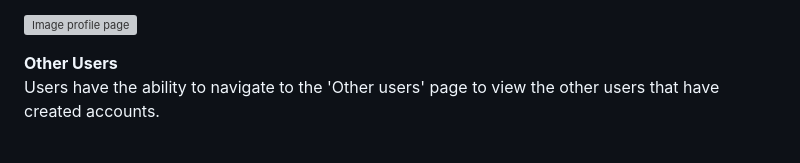
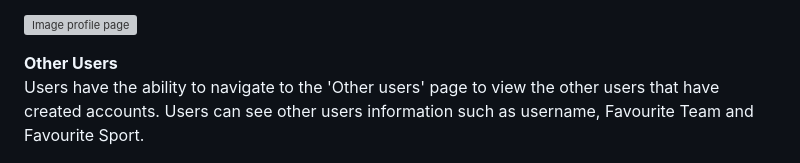
Before and after one commit to ojalaw/suport_MP3, a Markdown page: README.md, the part around the change. Rendered like a GitHub page; grey boxes are pictures that could not be loaded.

Commit message:
Update README.md
Added more content to individual features.

```diff
--- a/README.md
+++ b/README.md
@@ -210,7 +210,7 @@ Users can navigate to the 'My profile' page, here they can add to their bio, cha
 ![Image profile page](README-images/profile.png "Optional title")
 
 **Other Users**
-Users have the ability to navigate to the 'Other users' page to view the other users that have created accounts.
+Users have the ability to navigate to the 'Other users' page to view the other users that have created accounts. Users can see other users information such as username, Favourite Team and Favourite Sport.
 
 ![Image of other users page](README-images/other-users.png "Optional title")
 
```
